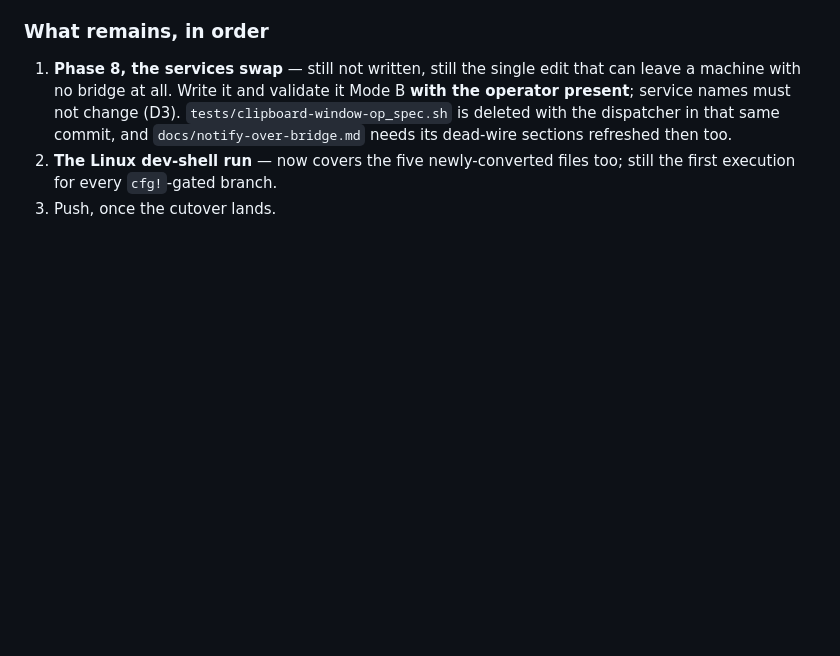
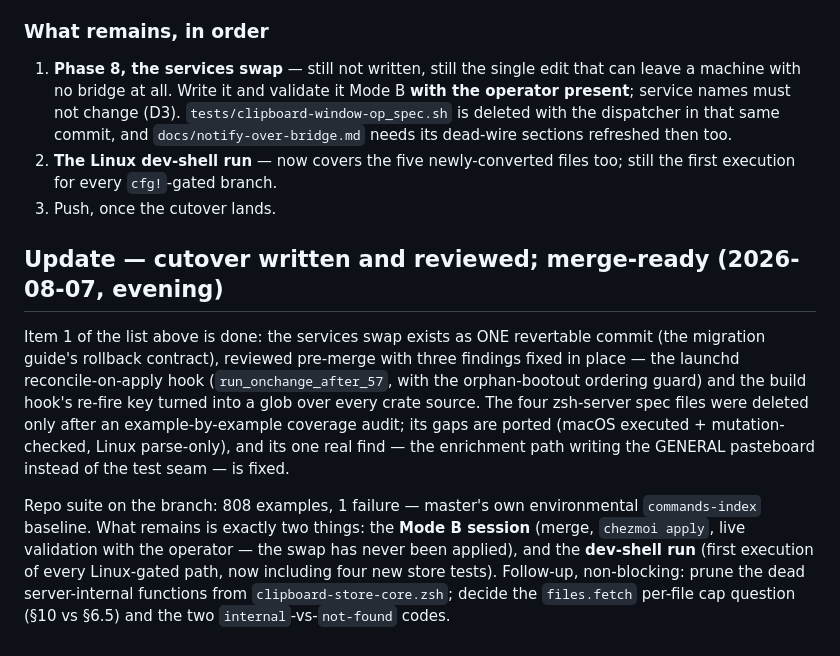
Before and after one commit to Townk/dotfiles, a Markdown page: docs/recob-handoff.md, the part around the change. Drawn GitHub-style; blank space fills up the shorter version.

Commit message:
docs(recob): handoff update — cutover written, reviewed, merge-ready

```diff
--- a/docs/recob-handoff.md
+++ b/docs/recob-handoff.md
@@ -301,3 +301,24 @@ capture `$?` from `make`, never from a pipe tail.
 2. **The Linux dev-shell run** — now covers the five newly-converted files
    too; still the first execution for every `cfg!`-gated branch.
 3. Push, once the cutover lands.
+
+## Update — cutover written and reviewed; merge-ready (2026-08-07, evening)
+
+Item 1 of the list above is done: the services swap exists as ONE revertable
+commit (the migration guide's rollback contract), reviewed pre-merge with
+three findings fixed in place — the launchd reconcile-on-apply hook
+(`run_onchange_after_57`, with the orphan-bootout ordering guard) and the
+build hook's re-fire key turned into a glob over every crate source. The
+four zsh-server spec files were deleted only after an example-by-example
+coverage audit; its gaps are ported (macOS executed + mutation-checked,
+Linux parse-only), and its one real find — the enrichment path writing the
+GENERAL pasteboard instead of the test seam — is fixed.
+
+Repo suite on the branch: 808 examples, 1 failure — master's own
+environmental `commands-index` baseline. What remains is exactly two things:
+the **Mode B session** (merge, `chezmoi apply`, live validation with the
+operator — the swap has never been applied), and the **dev-shell run**
+(first execution of every Linux-gated path, now including four new store
+tests). Follow-up, non-blocking: prune the dead server-internal functions
+from `clipboard-store-core.zsh`; decide the `files.fetch` per-file cap
+question (§10 vs §6.5) and the two `internal`-vs-`not-found` codes.
```
